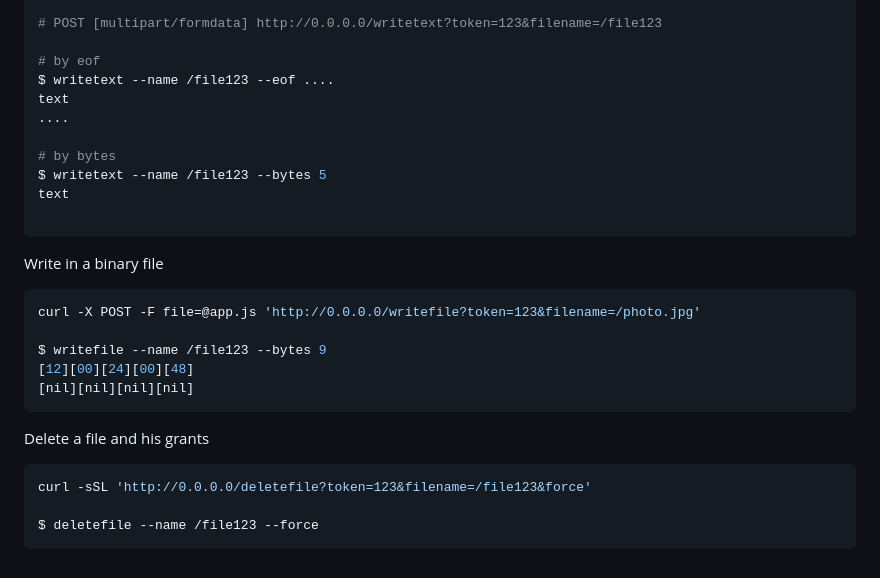
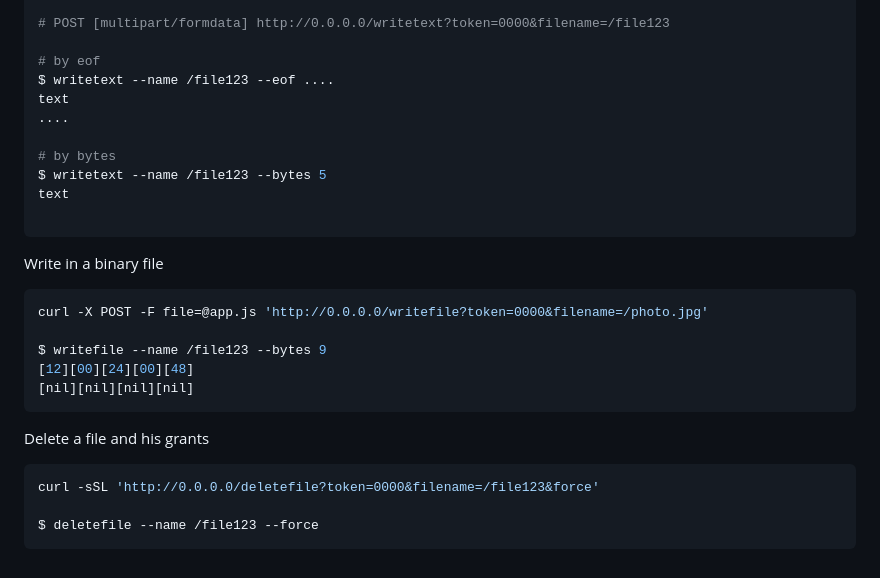
Before and after one commit to tarsislimadev/antify-go, a Markdown page: README.md, the part around one of its changes. Drawn GitHub-style.

````diff
--- a/README.md
+++ b/README.md
@@ -229,5 +229,5 @@ curl -sSL 'http://0.0.0.0/writetext?token=123&filename=/file123&content=text'
 
-# POST [multipart/formdata] http://0.0.0.0/writetext?token=123&filename=/file123
+# POST [multipart/formdata] http://0.0.0.0/writetext?token=0000&filename=/file123
 
 # by eof
 $ writetext --name /file123 --eof ....
@@ -243,7 +243,7 @@ text
 Write in a binary file
 
 ```sh
-curl -X POST -F file=@app.js 'http://0.0.0.0/writefile?token=123&filename=/photo.jpg'
+curl -X POST -F file=@app.js 'http://0.0.0.0/writefile?token=0000&filename=/photo.jpg'
 
 $ writefile --name /file123 --bytes 9
 [12][00][24][00][48]
@@ -253,7 +253,7 @@ $ writefile --name /file123 --bytes 9
 Delete a file and his grants
 
 ```sh
-curl -sSL 'http://0.0.0.0/deletefile?token=123&filename=/file123&force'
+curl -sSL 'http://0.0.0.0/deletefile?token=0000&filename=/file123&force'
 
 $ deletefile --name /file123 --force
 ```
````
Also changed, not shown: other parts of README.md (+28 -28 lines).
